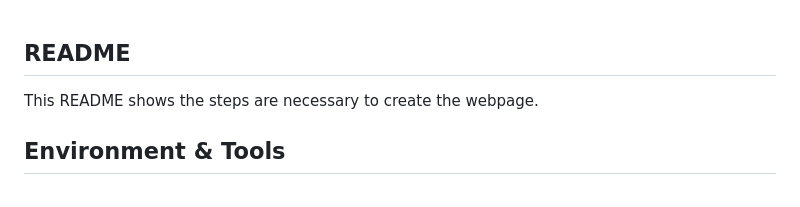
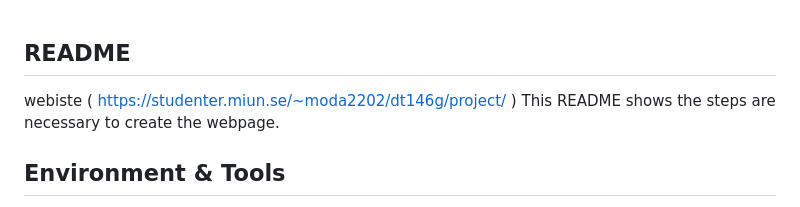
Before and after one commit to moda2202/Typing.Speed, a Markdown page: README.md, the part around the change. GitHub-like rendering.

Commit message:
Add website link to README

```diff
--- a/README.md
+++ b/README.md
@@ -1,4 +1,6 @@
 ## README
+
+webiste ( https://studenter.miun.se/~moda2202/dt146g/project/ )
 This README shows the steps are necessary to create the webpage.
 
 ## Environment & Tools
```
